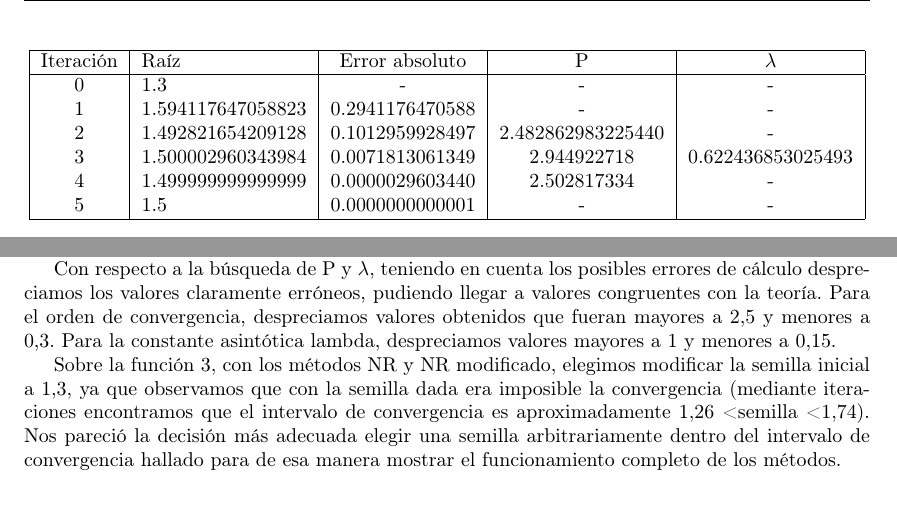
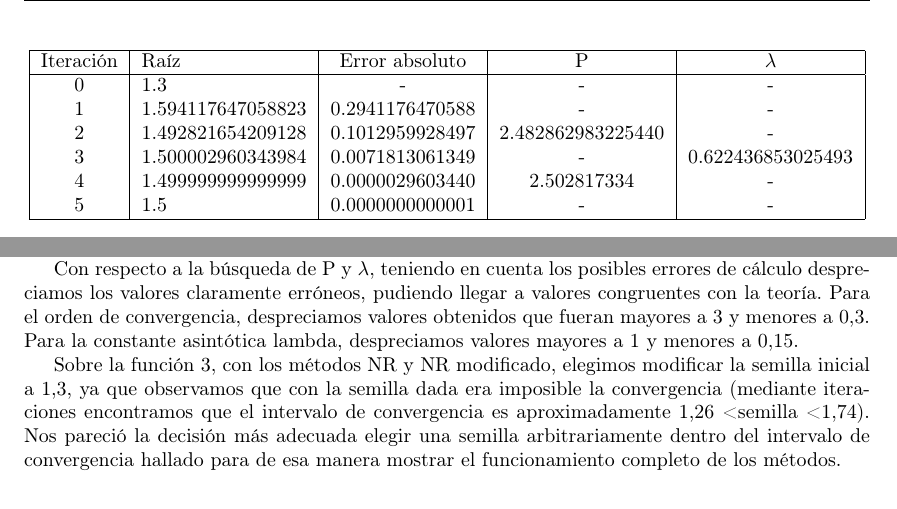
Before and after one commit to brunograssano/Analisis_Numerico_fiuba, a LaTeX document (TP1/Informe/main.tex): two parts of pages 11 and 22 of 22, joined at a grey line, cut so that both start at the same text. Compiled offline with pdfLaTeX.

Commit message:
2,5 - > 3

```diff
--- a/TP1/Informe/main.tex
+++ b/TP1/Informe/main.tex
@@ -360,7 +360,7 @@ En la iteración 3 se llega a la cota 1*10$^-5$
     0      & 1.3  &  -  &  -  &  - \\
     1      & 1.594117647058823  &  0.2941176470588  &  -  &  - \\
     2      & 1.492821654209128  &  0.1012959928497  &  2.482862983225440  &  - \\
-    3      & 1.500002960343984  &  0.0071813061349  &  2.944922718  &  0.622436853025493 \\
+    3      & 1.500002960343984  &  0.0071813061349  &  -  &  0.622436853025493 \\
     4      & 1.499999999999999  &  0.0000029603440 & 2.502817334 & - \\
     5      & 1.5  & 0.0000000000001 & - & -\\
     \hline
@@ -641,7 +641,7 @@ Otra fuente de error es que obtenemos el orden de convergencia vía una estimaci
 
 Decidimos utilizar el promedio de los órdenes de convergencia P, para calcular el valor de la constante asintótica lambda y no el ultimo órden convergencia obtenido. Para algunas de las funciones dadas, el ultimo orden de convergencia obtenido se alejaba considerablemente del resto de los órdenes. Tomando la media podemos obtener un valor representativo del orden de convergencia a partir del cual calcular la constante asintótica que nos producirá menor error.
 
-Con respecto a la búsqueda de P y $\lambda$, teniendo en cuenta los posibles errores de cálculo despreciamos los valores claramente erróneos, pudiendo llegar a valores congruentes con la teoría. Para el orden de convergencia, despreciamos valores obtenidos que fueran mayores a 2,5 y menores a 0,3. Para la constante asintótica lambda, despreciamos valores mayores a 1 y menores a 0,15.
+Con respecto a la búsqueda de P y $\lambda$, teniendo en cuenta los posibles errores de cálculo despreciamos los valores claramente erróneos, pudiendo llegar a valores congruentes con la teoría. Para el orden de convergencia, despreciamos valores obtenidos que fueran mayores a 3 y menores a 0,3. Para la constante asintótica lambda, despreciamos valores mayores a 1 y menores a 0,15.
 
 Sobre la función 3, con los métodos NR y NR modificado, elegimos modificar la semilla inicial a 1,3, ya que observamos que con la semilla dada era imposible la convergencia (mediante iteraciones encontramos que el intervalo de convergencia es aproximadamente 1,26 < semilla < 1,74). Nos pareció la decisión más adecuada elegir una semilla arbitrariamente dentro del intervalo de convergencia hallado para de esa manera mostrar el funcionamiento completo de los métodos.
 %BOCA LA CONCHA DE TU MADRE
```
